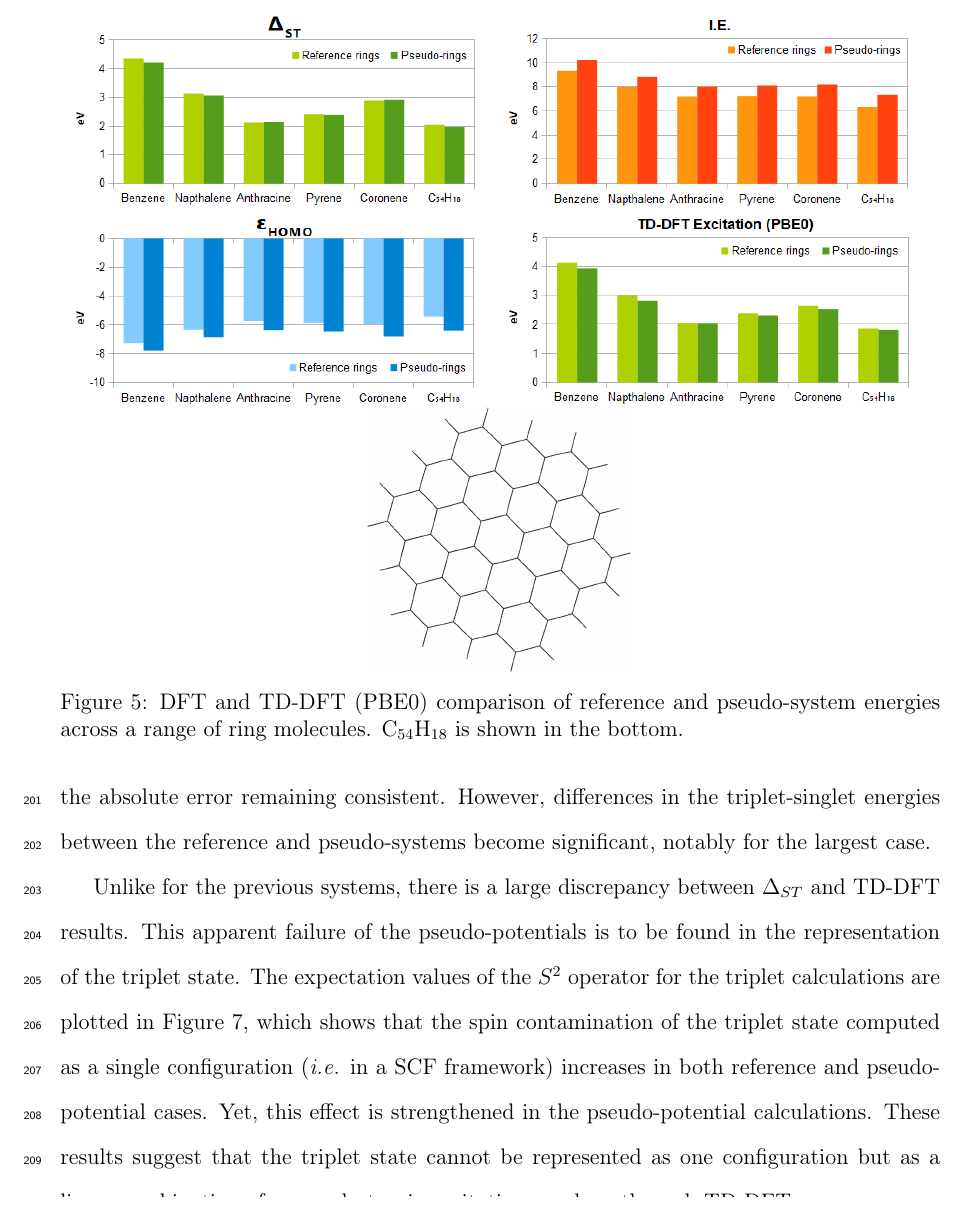
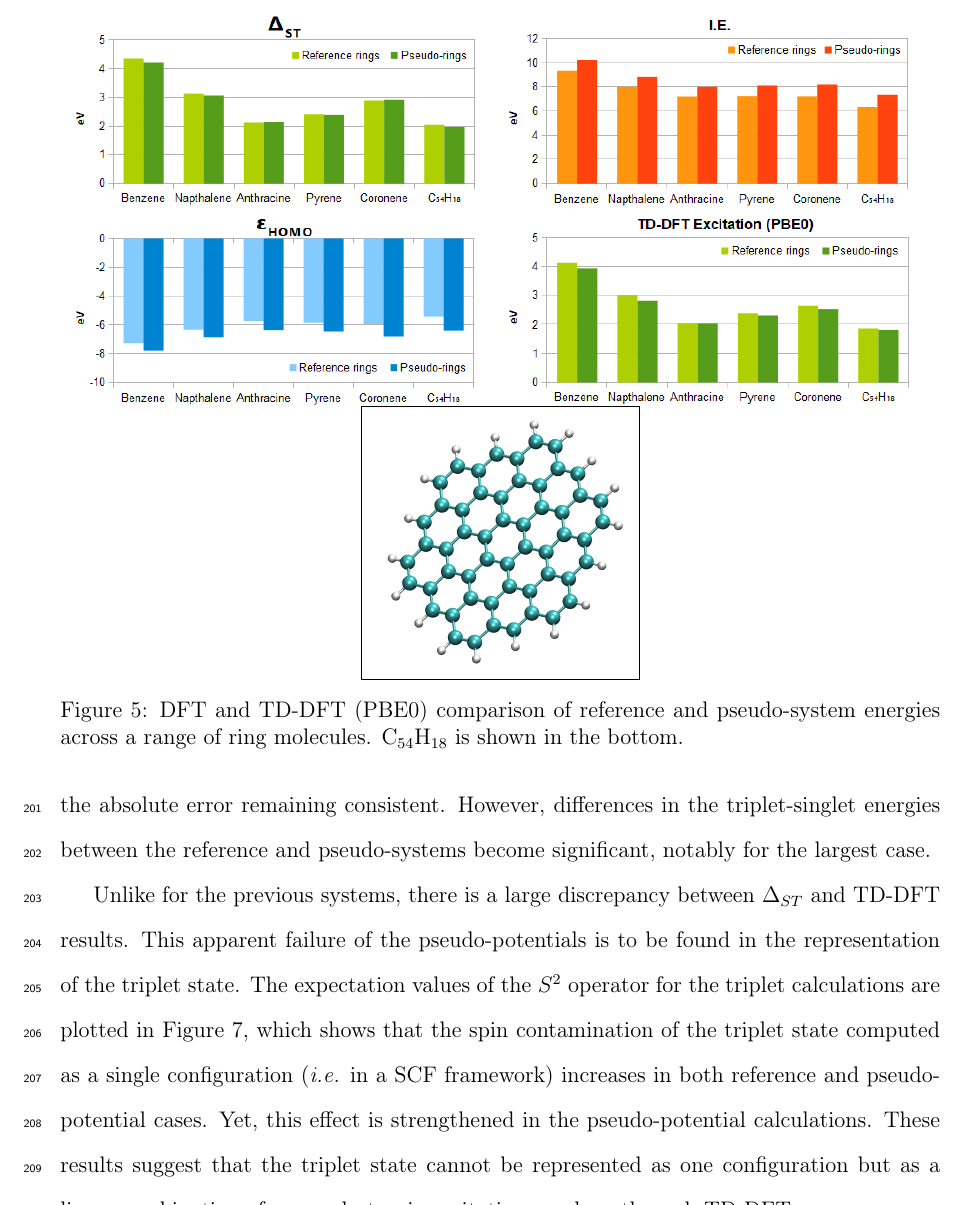
Before and after one commit to cvzj57/paper_06_17, a LaTeX paper (main.tex): part of page 13 of 20, cut so that both start at the same text. Compiled offline with pdfLaTeX.

Commit message:
fancy image

```diff
--- a/main.tex
+++ b/main.tex
@@ -561,7 +561,8 @@ by the pseudo-systems, and the percentage errors, displayed in Table
 \includegraphics[width=8cm]{ring_pbe0_ionisation}
 \includegraphics[width=8cm]{ring_pbe0_homo}
 \includegraphics[width=8cm]{ring_tddft_excitation}
-\includegraphics[width=5cm]{19_ring_diagram}
+%\includegraphics[width=5cm]{19_ring_diagram}
+\fbox{\includegraphics[width=5cm]{c54h18}}
 \caption{DFT and TD-DFT (PBE0) comparison of reference and pseudo-system energies across a range of ring molecules.
 C\(_{54}\)H\(_{18}\) is shown in the bottom.}
 \label{fig:rings_graphs}
```
